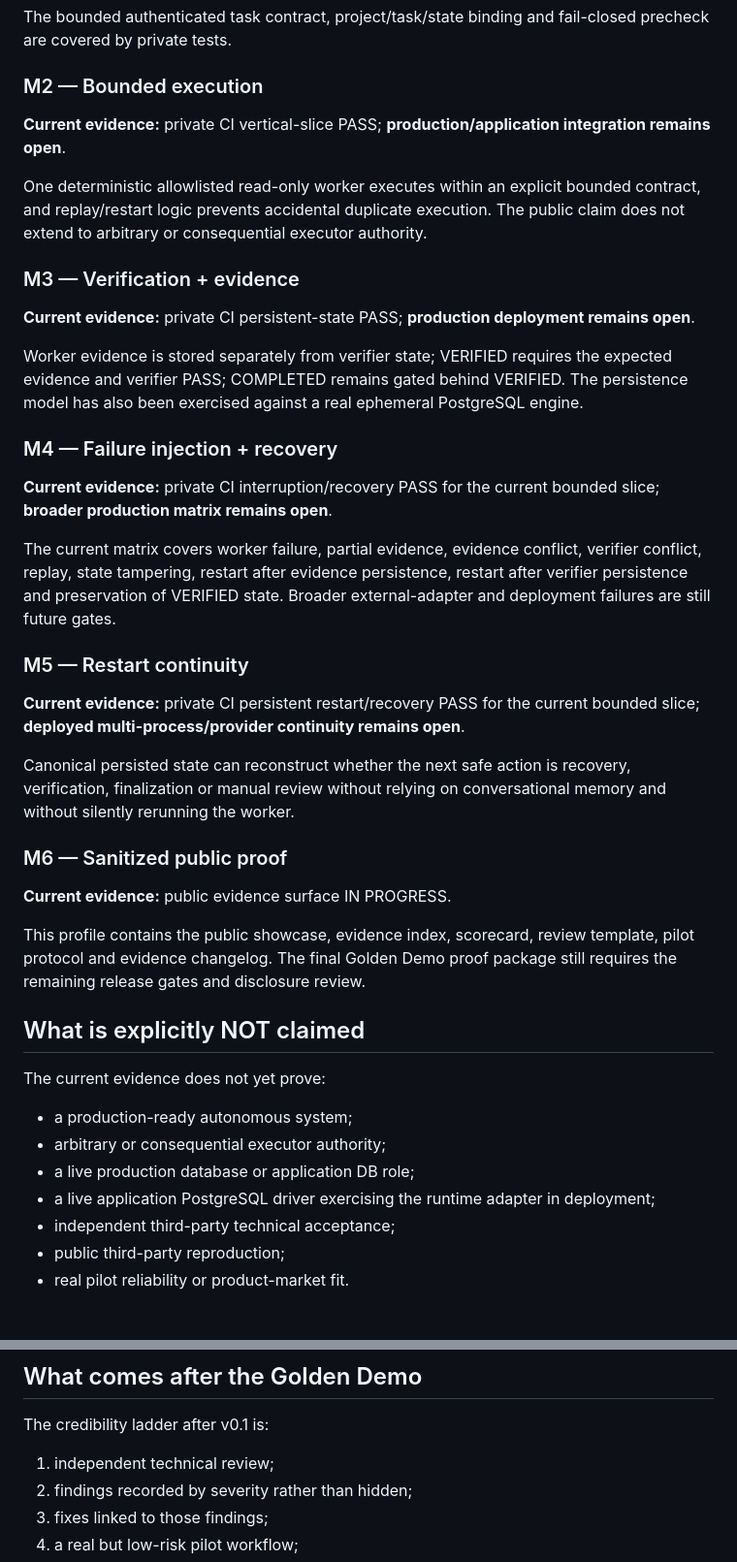
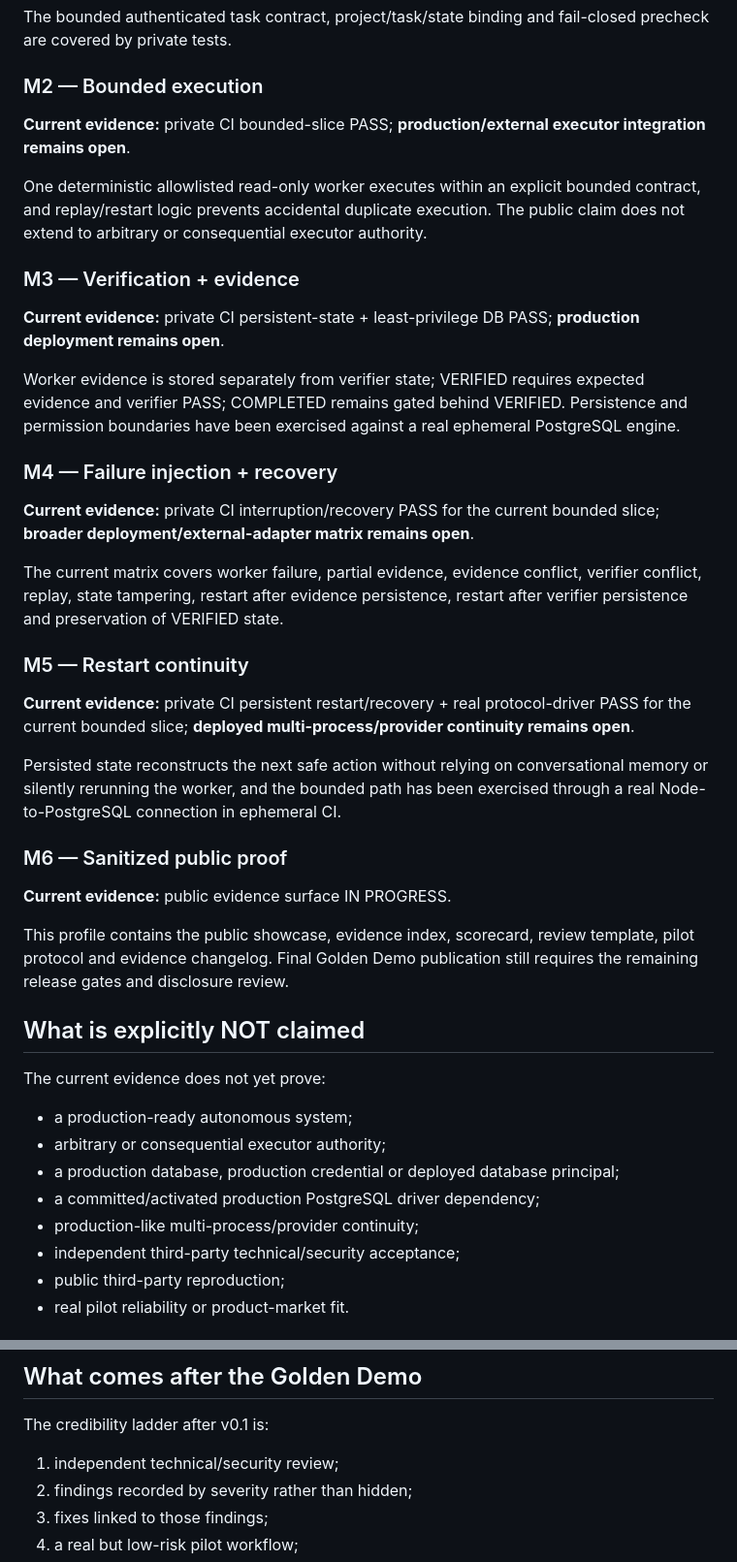
Before and after one commit to vcheeko/vcheeko, a Markdown page: KORA_ENGINEERING_EVIDENCE.md, 2 parts joined by grey strips. Shown at 97% size. GitHub-like rendering.

```diff
--- a/KORA_ENGINEERING_EVIDENCE.md
+++ b/KORA_ENGINEERING_EVIDENCE.md
@@ -113,33 +136,33 @@ The bounded authenticated task contract, project/task/state binding and fail-clo
 
 ### M2 — Bounded execution
 
-**Current evidence:** private CI vertical-slice PASS; **production/application integration remains open**.
+**Current evidence:** private CI bounded-slice PASS; **production/external executor integration remains open**.
 
 One deterministic allowlisted read-only worker executes within an explicit bounded contract, and replay/restart logic prevents accidental duplicate execution. The public claim does not extend to arbitrary or consequential executor authority.
 
 ### M3 — Verification + evidence
 
-**Current evidence:** private CI persistent-state PASS; **production deployment remains open**.
+**Current evidence:** private CI persistent-state + least-privilege DB PASS; **production deployment remains open**.
 
-Worker evidence is stored separately from verifier state; VERIFIED requires the expected evidence and verifier PASS; COMPLETED remains gated behind VERIFIED. The persistence model has also been exercised against a real ephemeral PostgreSQL engine.
+Worker evidence is stored separately from verifier state; VERIFIED requires expected evidence and verifier PASS; COMPLETED remains gated behind VERIFIED. Persistence and permission boundaries have been exercised against a real ephemeral PostgreSQL engine.
 
 ### M4 — Failure injection + recovery
 
-**Current evidence:** private CI interruption/recovery PASS for the current bounded slice; **broader production matrix remains open**.
+**Current evidence:** private CI interruption/recovery PASS for the current bounded slice; **broader deployment/external-adapter matrix remains open**.
 
-The current matrix covers worker failure, partial evidence, evidence conflict, verifier conflict, replay, state tampering, restart after evidence persistence, restart after verifier persistence and preservation of VERIFIED state. Broader external-adapter and deployment failures are still future gates.
+The current matrix covers worker failure, partial evidence, evidence conflict, verifier conflict, replay, state tampering, restart after evidence persistence, restart after verifier persistence and preservation of VERIFIED state.
 
 ### M5 — Restart continuity
 
-**Current evidence:** private CI persistent restart/recovery PASS for the current bounded slice; **deployed multi-process/provider continuity remains open**.
+**Current evidence:** private CI persistent restart/recovery + real protocol-driver PASS for the current bounded slice; **deployed multi-process/provider continuity remains open**.
 
-Canonical persisted state can reconstruct whether the next safe action is recovery, verification, finalization or manual review without relying on conversational memory and without silently rerunning the worker.
+Persisted state reconstructs the next safe action without relying on conversational memory or silently rerunning the worker, and the bounded path has been exercised through a real Node-to-PostgreSQL connection in ephemeral CI.
 
 ### M6 — Sanitized public proof
 
 **Current evidence:** public evidence surface IN PROGRESS.
 
-This profile contains the public showcase, evidence index, scorecard, review template, pilot protocol and evidence changelog. The final Golden Demo proof package still requires the remaining release gates and disclosure review.
+This profile contains the public showcase, evidence index, scorecard, review template, pilot protocol and evidence changelog. Final Golden Demo publication still requires the remaining release gates and disclosure review.
 
 ## What is explicitly NOT claimed
 
@@ -147,9 +170,10 @@ The current evidence does not yet prove:
 
 - a production-ready autonomous system;
 - arbitrary or consequential executor authority;
-- a live production database or application DB role;
-- a live application PostgreSQL driver exercising the runtime adapter in deployment;
-- independent third-party technical acceptance;
+- a production database, production credential or deployed database principal;
+- a committed/activated production PostgreSQL driver dependency;
+- production-like multi-process/provider continuity;
+- independent third-party technical/security acceptance;
 - public third-party reproduction;
 - real pilot reliability or product-market fit.
 
@@ -172,7 +196,7 @@ Until then, the correct public status is **prototype / evidence-building**.
 
 The credibility ladder after v0.1 is:
 
-1. independent technical review;
+1. independent technical/security review;
 2. findings recorded by severity rather than hidden;
 3. fixes linked to those findings;
 4. a real but low-risk pilot workflow;
```
Also changed, not shown: other parts of KORA_ENGINEERING_EVIDENCE.md (+41 -18 lines), KORA_EVIDENCE_CHANGELOG_2026-08-28.md (added, +18 -0 lines), KORA_GOLDEN_DEMO_SCORECARD.md (+23 -13 lines).
